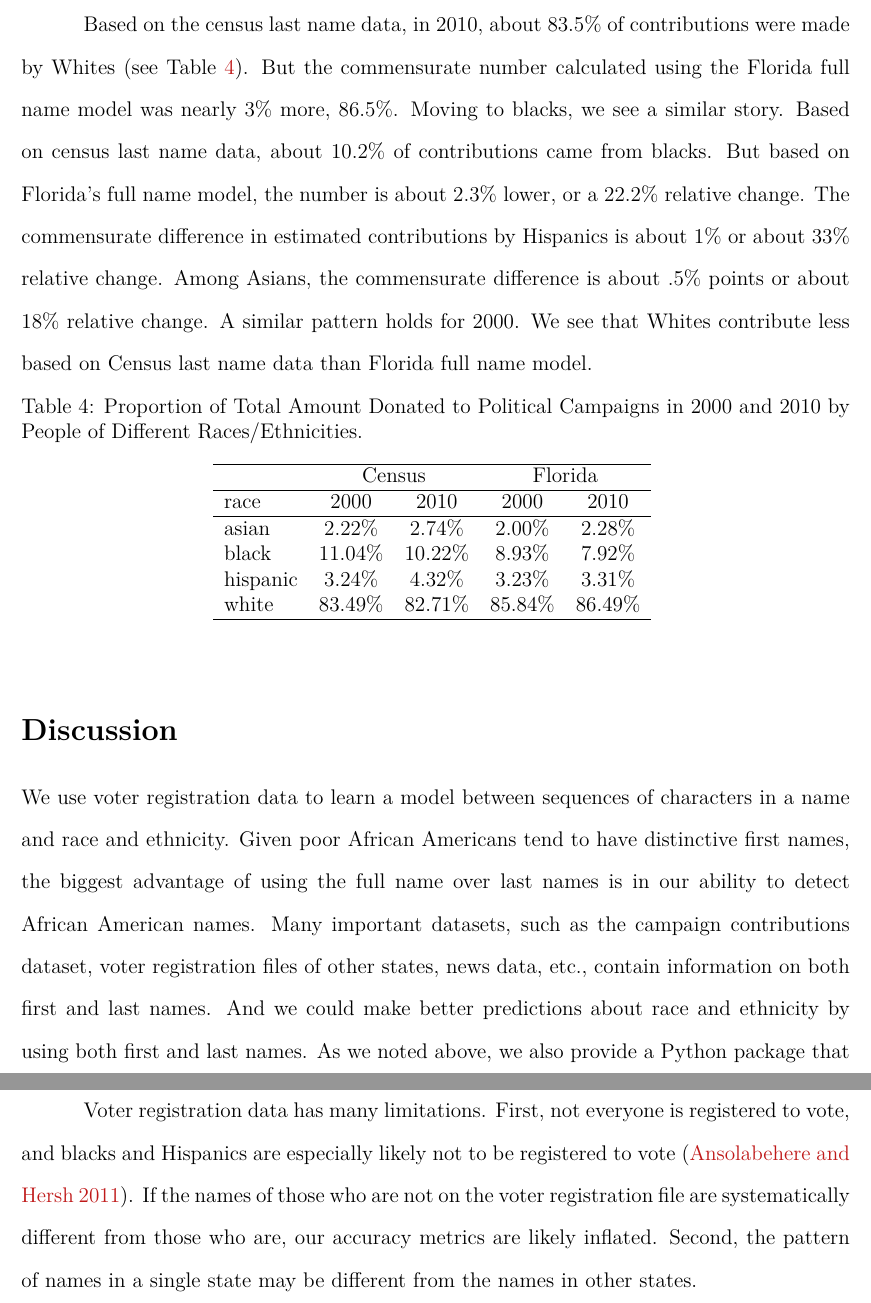
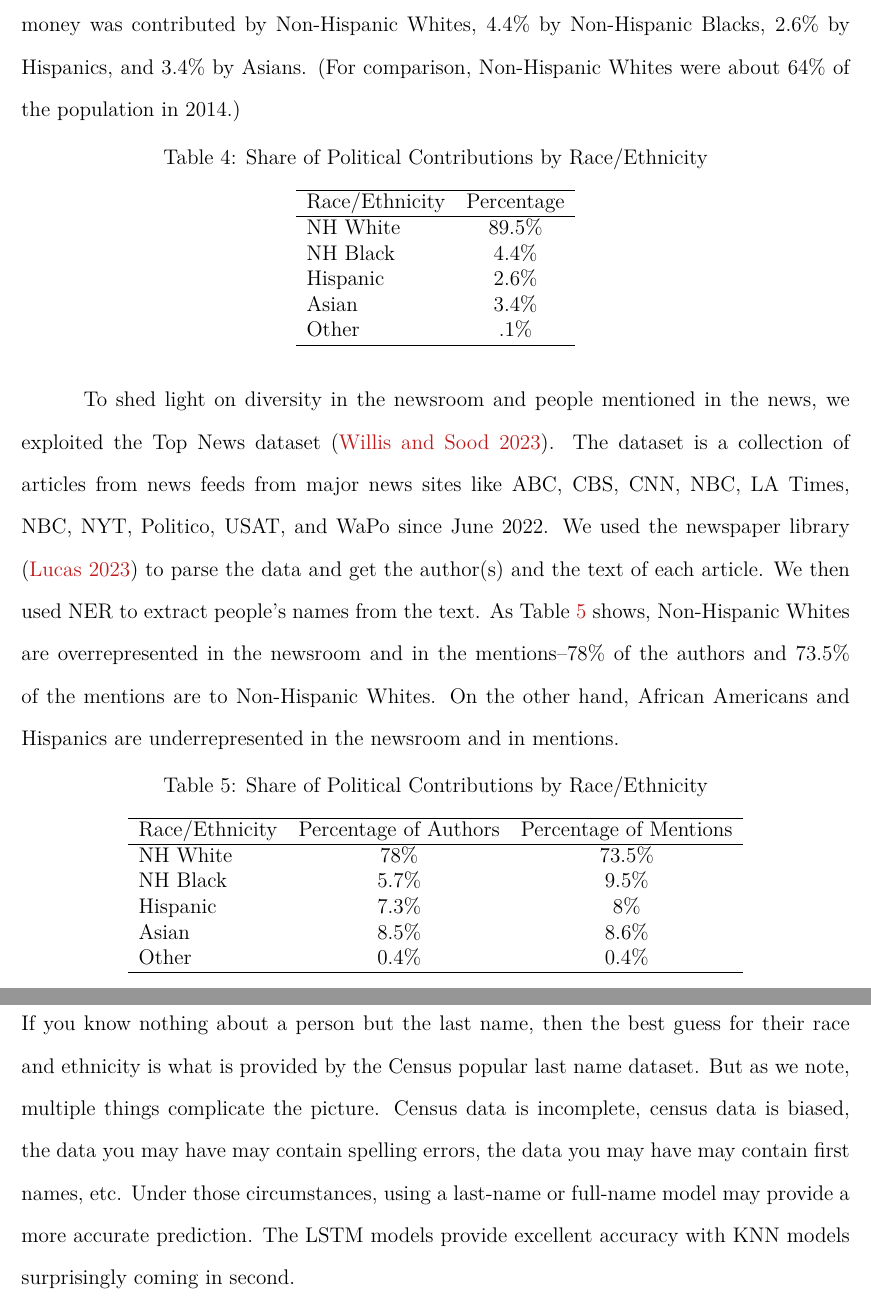
Before and after one commit to appeler/ethnicolr_v2, a LaTeX paper (ms/name_race.tex, which reads ms/name.bib): two parts of pages 7 and 8 of 15 before the commit and two parts of pages 9 and 10 of 17 after it, joined at a grey line, cut at the place of the change. The pictures show the PDF file ms/name_race.pdf that the author committed with the source.

Commit message:
updated ms

```diff
--- a/ms/name.bib
+++ b/ms/name.bib
@@ -193,0 +206 @@ url = {https://doi.org/10.7910/DVN/UBIG3F}
+year = {2023},
--- a/ms/name_race.tex
+++ b/ms/name_race.tex
@@ -127,4 +133,2 @@ To illustrate the utility of the models we have developed here, we impute the ra
 
-Based on the census last name data, in 2010, about 83.5\% of contributions were made by Whites (see Table \ref{table:percentage_contrib_by_race}). But the commensurate number calculated using the Florida full name model was nearly 3\% more, 86.5\%. Moving to blacks, we see a similar story. Based on census last name data about 10.2\% of contributions came from blacks. But based on Florida's full name model, the number is about 2.3\% lower, or a 22.2\% relative change. The commensurate difference in estimated contributions by Hispanics is about 1\% or about 33\% relative change. Among Asians, the commensurate difference is about .5\% points or about 18\% relative change. A similar pattern holds for 2000. We see that Whites contribute less based on Census last name data than Florida full name model.
 
-\begin{table}[h!]
@@ -131,25 +140,41 @@ Based on the census last name data, in 2010, about 83.5\% of contributions were
+\begin{table}[ht!]
 \centering
-\caption{Proportion of Total Amount Donated to Political Campaigns in 2000 and 2010 by People of Different Races/Ethnicities.}
-\begin{tabular}{ l c c c c}
+\caption{Share of Political Contributions by Race/Ethnicity}
+\label{table:campaign}
+\begin{tabular}{lc}
+  \hline
+  Race/Ethnicity & Percentage \\
+  \hline
+  NH White & 89.5\% \\
+  NH Black & 4.4\% \\
+  Hispanic & 2.6\% \\
+  Asian & 3.4\% \\
+  Other & .1\% \\
+  \hline
+\end{tabular}
+\end{table}
+
+To shed light on diversity in the newsroom and people mentioned in the news, we exploited the Top News dataset \citep{willis2023}. The dataset is a collection of articles from news feeds from major news sites like ABC, CBS, CNN, NBC, LA Times, NBC, NYT, Politico, USAT, and WaPo since June 2022. We used the newspaper library \citep{lucas} to parse the data and get the author(s) and the text of each article. We then used NER to extract people's names from the text. As Table~\ref{table:news} shows, Non-Hispanic Whites are overrepresented in the newsroom and in the mentions--78\% of the authors and 73.5\% of the mentions are to Non-Hispanic Whites. On the other hand, African Americans and Hispanics are underrepresented in the newsroom and in mentions.
+
+\begin{table}[ht!]
+\centering
+\caption{Share of Political Contributions by Race/Ethnicity}
+\label{table:news}
+\begin{tabular}{lcc}
 \hline
-         & \multicolumn{2}{c}{Census} & \multicolumn{2}{c}{Florida}\\
+Race/Ethnicity & Percentage of Authors & Percentage of Mentions \\
 \hline
-race     &     2000     & 2010     &    2000    & 2010\\
-\hline
-asian    &     2.22\%   & 2.74\%   &   2.00\%   & 2.28\%\\
-black    &     11.04\%  & 10.22\%  &   8.93\%   & 7.92\%\\
-hispanic &     3.24\%   & 4.32\%   &   3.23\%   & 3.31\%\\
-white    &     83.49\%  & 82.71\%  &   85.84\%  & 86.49\%\\
-other    &     83.49\%  & 82.71\%  &   85.84\%  & 86.49\%\\
+NH White & 78\% & 73.5\% \\
+NH Black & 5.7\% & 9.5\% \\
+Hispanic & 7.3\% & 8\% \\
+Asian & 8.5\% & 8.6\% \\
+Other & 0.4\% & 0.4\% \\
 \hline
 \end{tabular}
-\label{table:percentage_contrib_by_race}
 \end{table}
 
 \section*{Discussion}
-We use voter registration data to learn a model between sequences of characters in a name and race and ethnicity. Given poor African Americans tend to have distinctive first names, the biggest advantage of using the full name over last names is in our ability to detect African American names. Many important datasets, such as the campaign contributions dataset, voter registration files of other states, news data, etc., contain information on both first and last names. And we could make better predictions about race and ethnicity by using both first and last names. As we noted above, we also provide a Python package that exposes the models: \url{https://github.com/appeler/ethnicolr/}.
-
-Voter registration data has many limitations. First, not everyone is registered to vote, and blacks and Hispanics are especially likely not to be registered to vote \citep{ansolabehere2011gender}. If the names of those who are not on the voter registration file are systematically different from those who are, our accuracy metrics are likely inflated. Second, the pattern of names in a single state may be different from the names in other states.
+If you know nothing about a person but the last name, then the best guess for their race and ethnicity is what is provided by the Census popular last name dataset. But as we note, multiple things complicate the picture. Census data is incomplete, census data is biased, the data you may have may contain spelling errors, the data you may have may contain first names, etc. Under those circumstances, using a last-name or full-name model may provide a more accurate prediction. The LSTM models provide excellent accuracy with KNN models surprisingly coming in second.
 
 \clearpage
 \bibliographystyle{apsr}
```
Also changed, not shown: ms/name_race.pdf, ms/name.bib (16 more changed lines), ms/name_race.tex (49 more changed lines).
